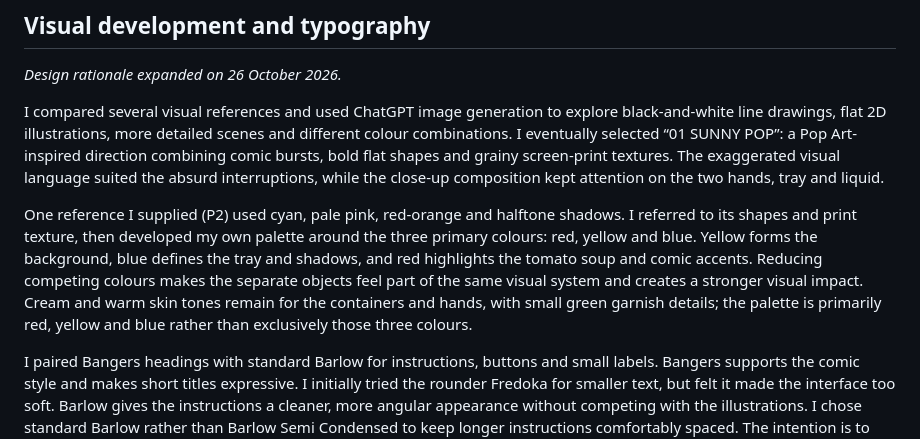
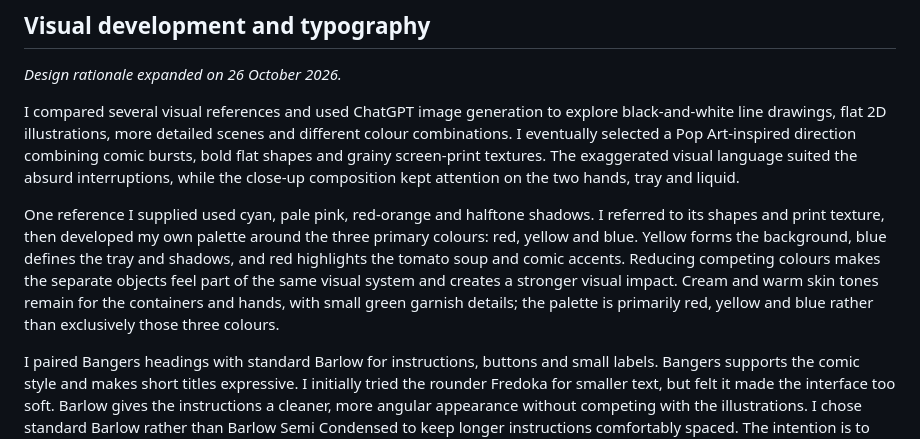
Before and after one commit to kiwisfavmascara/Dont-Spill, a Markdown page: PROCESS.md, the part around the change. GitHub-like rendering.

```diff
--- a/PROCESS.md
+++ b/PROCESS.md
@@ -10,9 +10,9 @@ The core loop is: move two hands → change the tray position and tilt → see t
 
 *Design rationale expanded on 26 October 2026.*
 
-I compared several visual references and used ChatGPT image generation to explore black-and-white line drawings, flat 2D illustrations, more detailed scenes and different colour combinations. I eventually selected “01 SUNNY POP”: a Pop Art-inspired direction combining comic bursts, bold flat shapes and grainy screen-print textures. The exaggerated visual language suited the absurd interruptions, while the close-up composition kept attention on the two hands, tray and liquid.
+I compared several visual references and used ChatGPT image generation to explore black-and-white line drawings, flat 2D illustrations, more detailed scenes and different colour combinations. I eventually selected a Pop Art-inspired direction combining comic bursts, bold flat shapes and grainy screen-print textures. The exaggerated visual language suited the absurd interruptions, while the close-up composition kept attention on the two hands, tray and liquid.
 
-One reference I supplied (P2) used cyan, pale pink, red-orange and halftone shadows. I referred to its shapes and print texture, then developed my own palette around the three primary colours: red, yellow and blue. Yellow forms the background, blue defines the tray and shadows, and red highlights the tomato soup and comic accents. Reducing competing colours makes the separate objects feel part of the same visual system and creates a stronger visual impact. Cream and warm skin tones remain for the containers and hands, with small green garnish details; the palette is primarily red, yellow and blue rather than exclusively those three colours.
+One reference I supplied used cyan, pale pink, red-orange and halftone shadows. I referred to its shapes and print texture, then developed my own palette around the three primary colours: red, yellow and blue. Yellow forms the background, blue defines the tray and shadows, and red highlights the tomato soup and comic accents. Reducing competing colours makes the separate objects feel part of the same visual system and creates a stronger visual impact. Cream and warm skin tones remain for the containers and hands, with small green garnish details; the palette is primarily red, yellow and blue rather than exclusively those three colours.
 
 I paired Bangers headings with standard Barlow for instructions, buttons and small labels. Bangers supports the comic style and makes short titles expressive. I initially tried the rounder Fredoka for smaller text, but felt it made the interface too soft. Barlow gives the instructions a cleaner, more angular appearance without competing with the illustrations. I chose standard Barlow rather than Barlow Semi Condensed to keep longer instructions comfortably spaced. The intention is to make the visual identity energetic while keeping the controls and goal easy to read.
 
```
